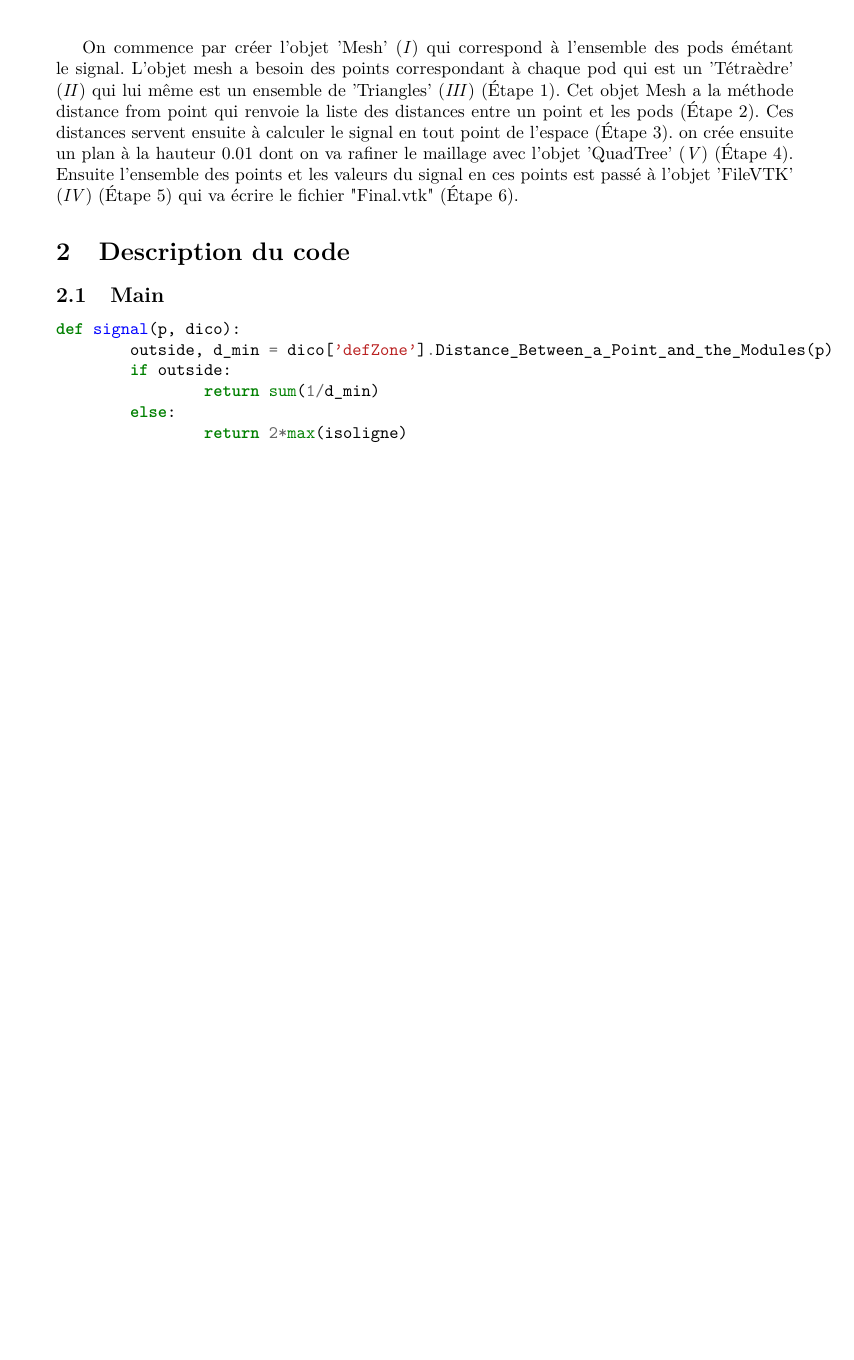
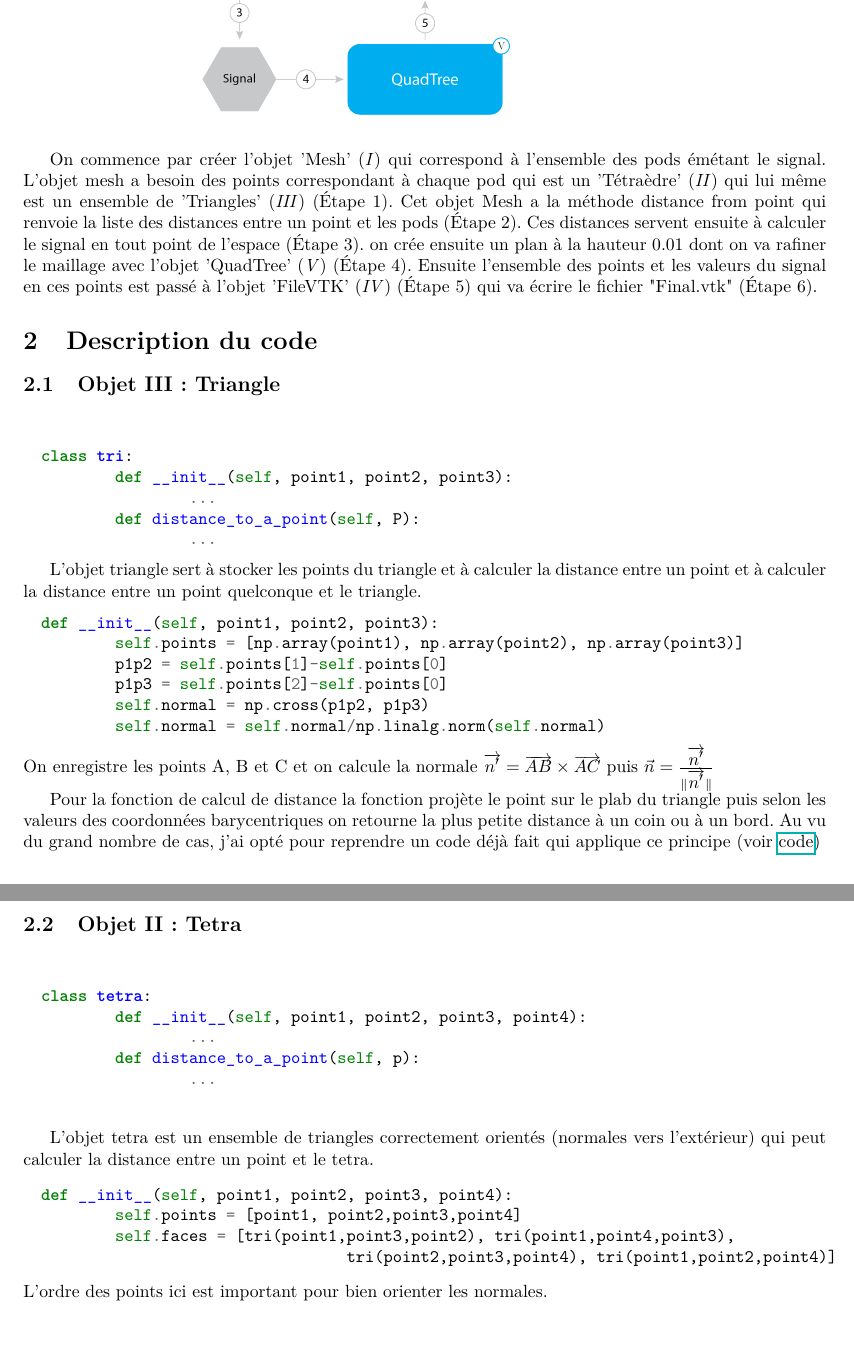
Before and after one commit to BadrYoubiIdrissi/3DSignalVisualisation, a LaTeX document (rapport/rapport.tex): part of the page before the commit and two parts of pages 1 and 2 of 2 after it, the two joined at a grey line, cut so that both start at the same text, the shorter picture padded with empty space. Compiled offline with pdfLaTeX.

Commit message:
Rapport: Triangle and Tetrahedron

```diff
--- a/rapport/rapport.tex
+++ b/rapport/rapport.tex
@@ -2,10 +2,13 @@
 \usepackage[T1]{fontenc}
 \usepackage[utf8]{inputenc}
 \usepackage{lmodern}
-\usepackage[a4paper]{geometry}
+\usepackage[a4paper, margin=2.5cm]{geometry}
 \usepackage{babel}
 \usepackage[cache=false]{minted}
 \usepackage{graphicx}
+\usepackage{xcolor}
+\usepackage{hyperref}
+\definecolor{bg}{rgb}{0.98,0.98,0.98}
 
 \title{Rapport Développement Logiciel}
 \author{Badr YOUBI IDRISSI}
@@ -32,14 +35,57 @@ passé à l'objet 'FileVTK' (\textit{IV}) (\'Etape 5) qui va écrire le fichier
 
 \section{Description du code}
 
-\subsection{Main}
-\begin{minted}{python}
-def signal(p, dico):
-	outside, d_min = dico['defZone'].Distance_Between_a_Point_and_the_Modules(p)
-	if outside:
-		return sum(1/d_min)
-	else:
-		return 2*max(isoligne)
+\subsection{Objet III : Triangle}
+\vspace{10pt}
+\begin{minted}[breakanywhere, xleftmargin=10pt]{python}
+
+class tri:
+	def __init__(self, point1, point2, point3):
+		...
+	def distance_to_a_point(self, P):
+		...
 \end{minted}
 
+L'objet triangle sert à stocker les points du triangle et à calculer la distance entre
+un point et à calculer la distance entre un point quelconque et le triangle.
+
+\begin{minted}[breakanywhere, xleftmargin=10pt]{python}
+def __init__(self, point1, point2, point3):
+	self.points = [np.array(point1), np.array(point2), np.array(point3)]
+	p1p2 = self.points[1]-self.points[0]
+	p1p3 = self.points[2]-self.points[0]
+	self.normal = np.cross(p1p2, p1p3)
+	self.normal = self.normal/np.linalg.norm(self.normal)
+\end{minted}
+On enregistre les points A, B et C et on calcule la normale $ \overrightarrow{n'} = \overrightarrow{AB} \times \overrightarrow{AC} $
+puis $ \vec{n} = \frac{\overrightarrow{n'}}{\|\overrightarrow{n'}\|}$
+
+Pour la fonction de calcul de distance la fonction projète le point sur le plab du triangle puis selon
+les valeurs des coordonnées barycentriques on retourne la plus petite distance à un coin ou à un bord.
+Au vu du grand nombre de cas, j'ai opté pour reprendre un code déjà fait qui applique ce principe
+(voir \href{run:https://gist.github.com/joshuashaffer/99d58e4ccbd37ca5d96e}{code})
+
+\subsection{Objet II: Tetra}
+\vspace{10pt}
+\begin{minted}[breakanywhere, xleftmargin=10pt]{python}
+
+class tetra:
+	def __init__(self, point1, point2, point3, point4):
+		...
+	def distance_to_a_point(self, p):
+		...
+
+\end{minted}
+
+L'objet tetra est un ensemble de triangles correctement orientés (normales vers l'extérieur) qui peut
+calculer la distance entre un point et le tetra.
+\begin{minted}[breakanywhere=true	, xleftmargin=10pt]{python}
+def __init__(self, point1, point2, point3, point4):
+	self.points = [point1, point2,point3,point4]
+	self.faces = [tri(point1,point3,point2), tri(point1,point4,point3),
+				 tri(point2,point3,point4), tri(point1,point2,point4)]
+\end{minted}
+L'ordre des points ici est important pour bien orienter les normales.
+
+
 \end{document}
```
Also changed, not shown: rapport/rapport.pdf.
